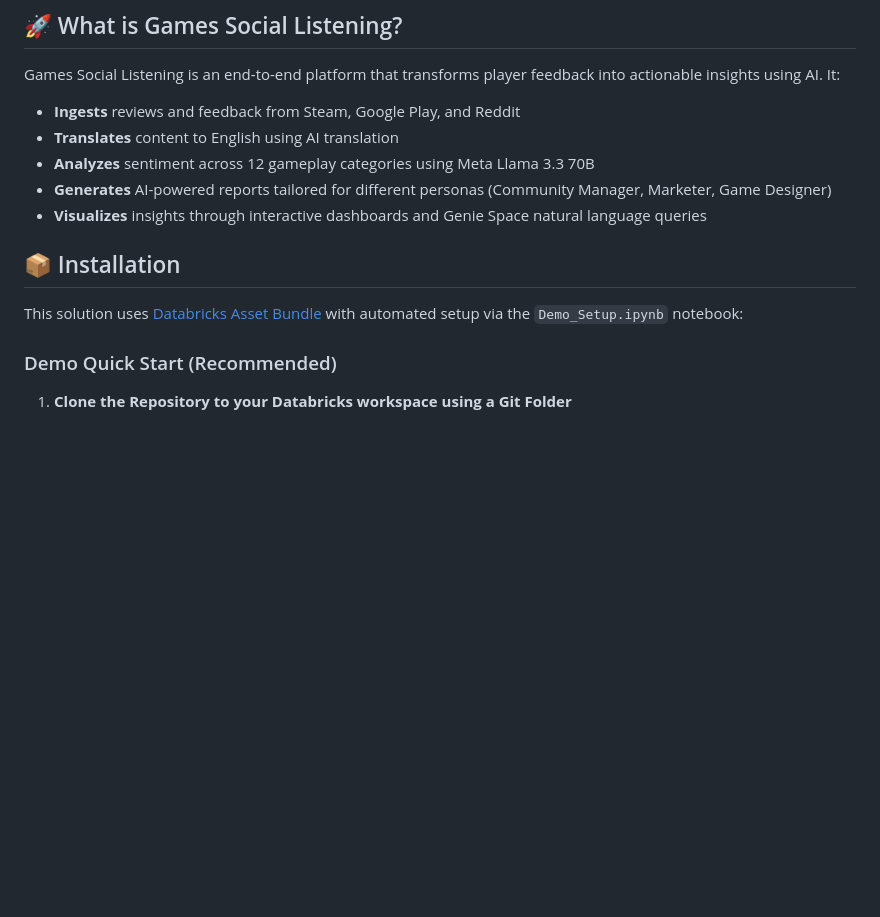
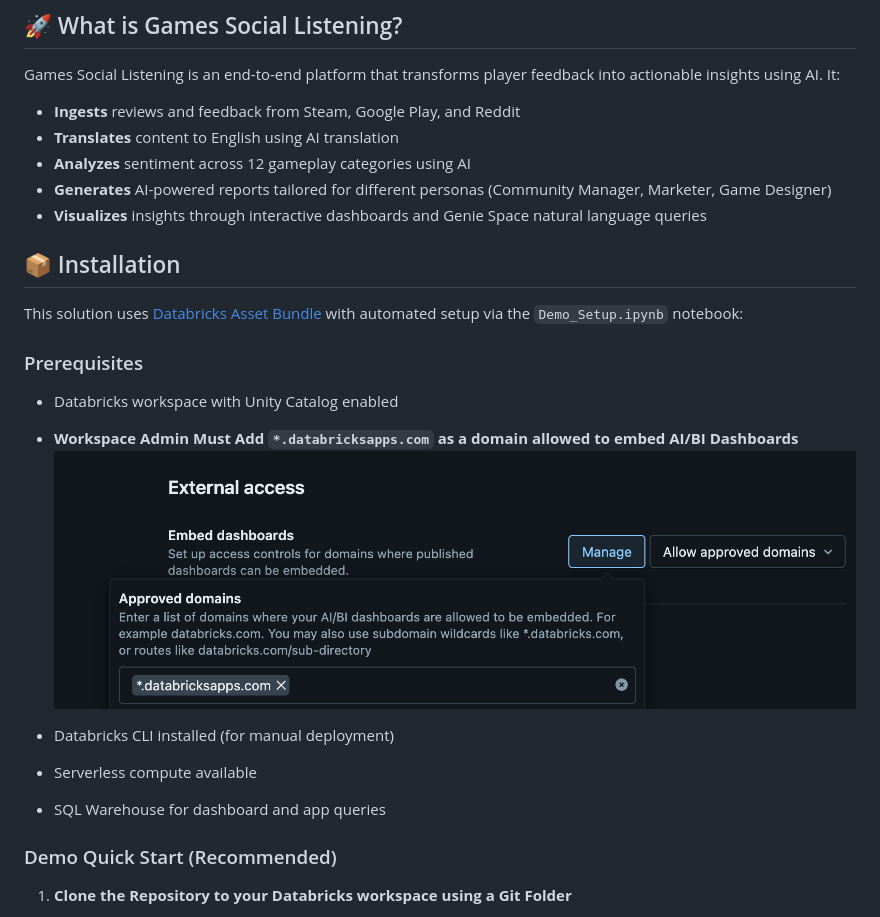
Before and after one commit to databricks-industry-solutions/social-listening, a Markdown page: README.md, the part around one of its changes. Rendered like a GitHub page; blank space fills up the shorter version.

```diff
--- a/README.md
+++ b/README.md
@@ -13,13 +13,22 @@ Games Social Listening is an end-to-end platform that transforms player feedback
 
 - **Ingests** reviews and feedback from Steam, Google Play, and Reddit
 - **Translates** content to English using AI translation
-- **Analyzes** sentiment across 12 gameplay categories using Meta Llama 3.3 70B
+- **Analyzes** sentiment across 12 gameplay categories using AI
 - **Generates** AI-powered reports tailored for different personas (Community Manager, Marketer, Game Designer)
 - **Visualizes** insights through interactive dashboards and Genie Space natural language queries
 
 ## 📦 Installation
 
 This solution uses [Databricks Asset Bundle](https://docs.databricks.com/en/dev-tools/bundles/index.html) with automated setup via the `Demo_Setup.ipynb` notebook:
+
+### Prerequisites
+- Databricks workspace with Unity Catalog enabled
+- **Workspace Admin Must Add `*.databricksapps.com` as a domain allowed to embed AI/BI Dashboards**
+  <img width="1550" height="498" alt="prereqs_domain" src="docs/assets/installation_alt_prereqs_domain.png" />
+
+- Databricks CLI installed (for manual deployment)
+- Serverless compute available
+- SQL Warehouse for dashboard and app queries
 
 ### Demo Quick Start (Recommended)
 
```
Also changed, not shown: other parts of README.md (+6 -22 lines).
